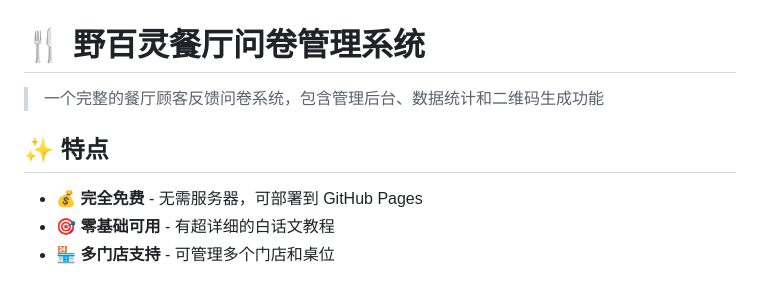
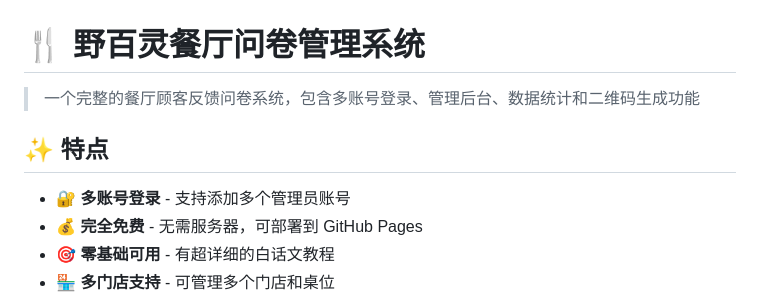
Before and after one commit to a17380648227-creator/yebailing-survey, a Markdown page: README.md, the part around the change. Drawn GitHub-style.

Commit message:
更新README：添加多账号登录说明

```diff
--- a/README.md
+++ b/README.md
@@ -1,9 +1,10 @@
 # 🍴 野百灵餐厅问卷管理系统
 
-> 一个完整的餐厅顾客反馈问卷系统，包含管理后台、数据统计和二维码生成功能
+> 一个完整的餐厅顾客反馈问卷系统，包含多账号登录、管理后台、数据统计和二维码生成功能
 
 ## ✨ 特点
 
+- 🔐 **多账号登录** - 支持添加多个管理员账号
 - 💰 **完全免费** - 无需服务器，可部署到 GitHub Pages
 - 🎯 **零基础可用** - 有超详细的白话文教程
 - 🏪 **多门店支持** - 可管理多个门店和桌位
```
